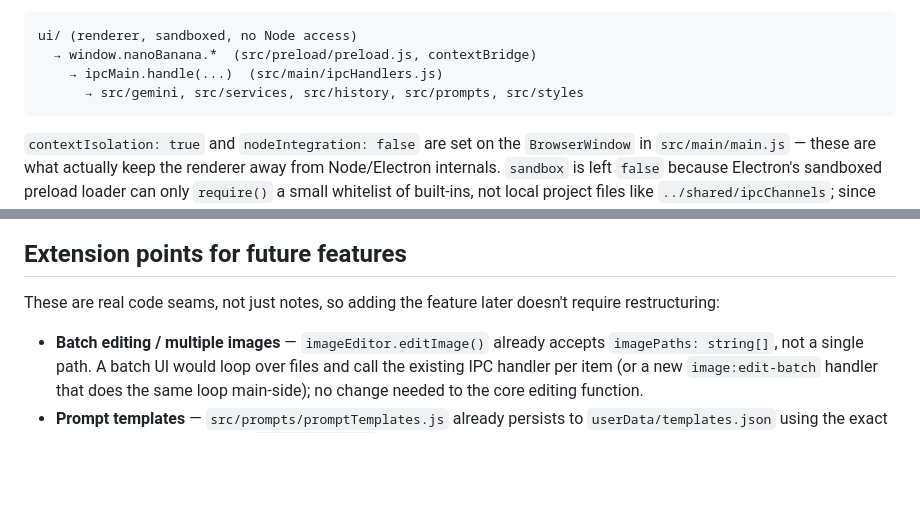
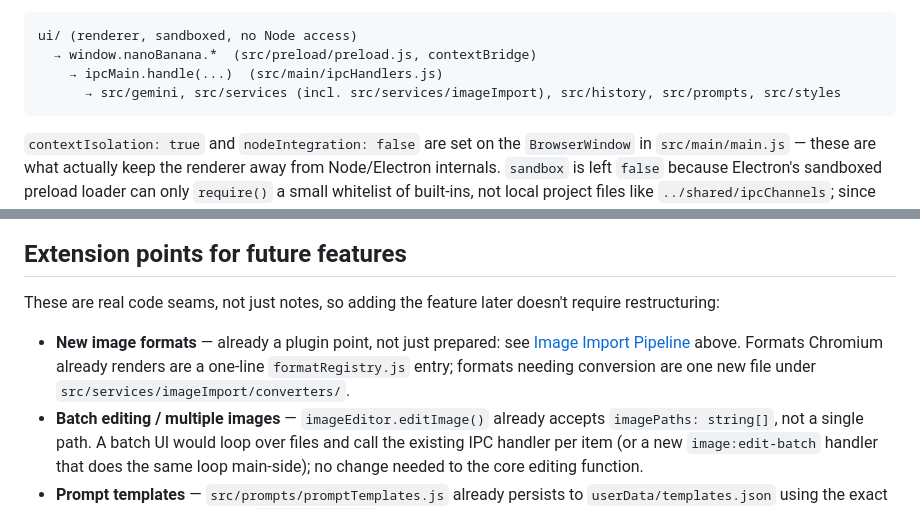
Before and after one commit to jsilvaserrano696-spec/josem407, a Markdown page: ARCHITECTURE.md, 2 parts joined by grey strips. Drawn GitHub-style; blank space fills up the shorter version.

````diff
--- a/ARCHITECTURE.md
+++ b/ARCHITECTURE.md
@@ -14,7 +14,7 @@ functions that could be unit tested or reused outside Electron entirely.
 ui/ (renderer, sandboxed, no Node access)
   → window.nanoBanana.*  (src/preload/preload.js, contextBridge)
     → ipcMain.handle(...)  (src/main/ipcHandlers.js)
-      → src/gemini, src/services, src/history, src/prompts, src/styles
+      → src/gemini, src/services (incl. src/services/imageImport), src/history, src/prompts, src/styles
 ```
 
 `contextIsolation: true` and `nodeIntegration: false` are set on the
@@ -54,6 +120,10 @@ the user drops a new image or clicks "Start new conversation".
 These are real code seams, not just notes, so adding the feature later doesn't
 require restructuring:
 
+- **New image formats** — already a plugin point, not just prepared: see
+  [Image Import Pipeline](#image-import-pipeline) above. Formats Chromium already renders are
+  a one-line `formatRegistry.js` entry; formats needing conversion are one new file under
+  `src/services/imageImport/converters/`.
 - **Batch editing / multiple images** — `imageEditor.editImage()` already accepts
   `imagePaths: string[]`, not a single path. A batch UI would loop over files and
   call the existing IPC handler per item (or a new `image:edit-batch` handler that
````
Also changed, not shown: other parts of ARCHITECTURE.md (+66 -0 lines).
